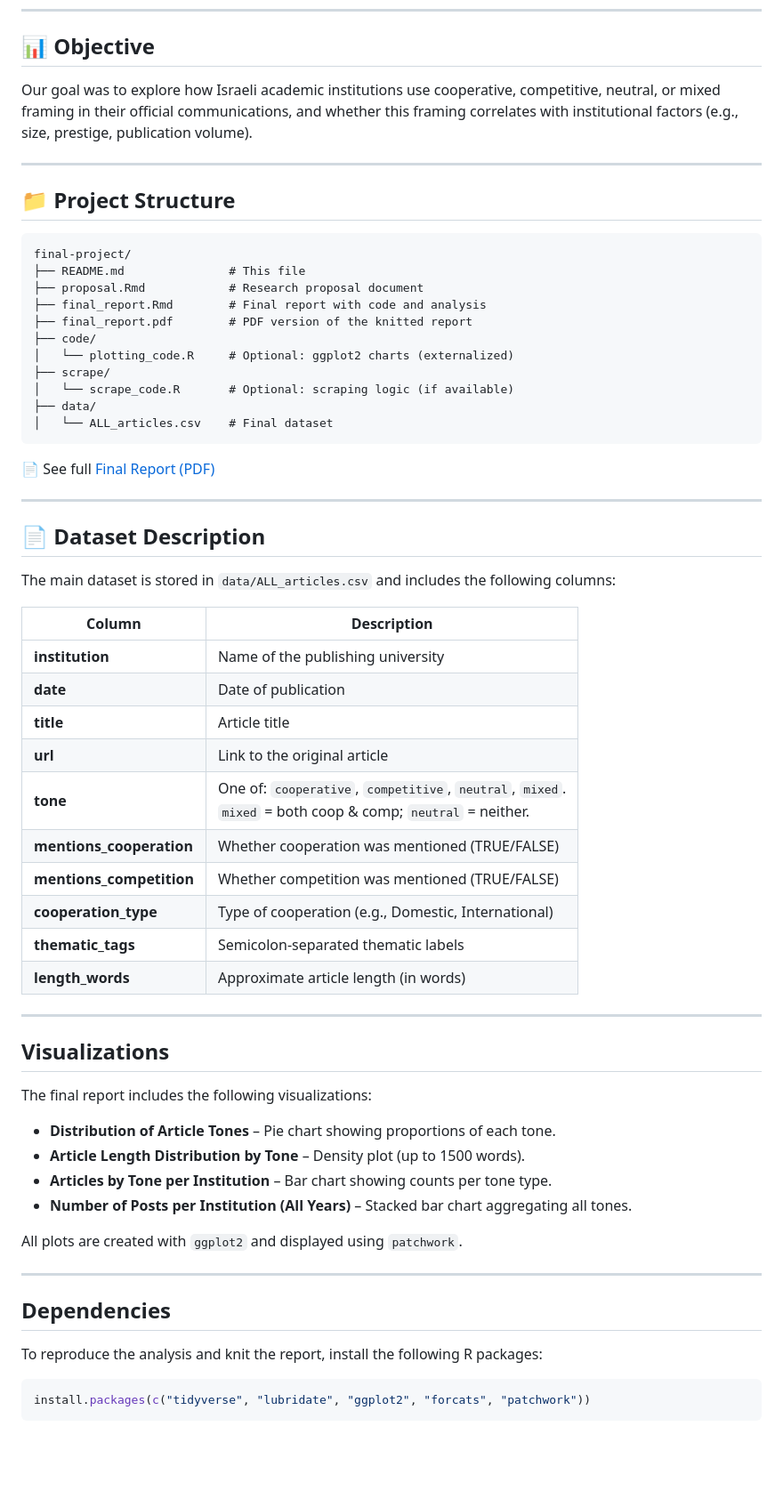
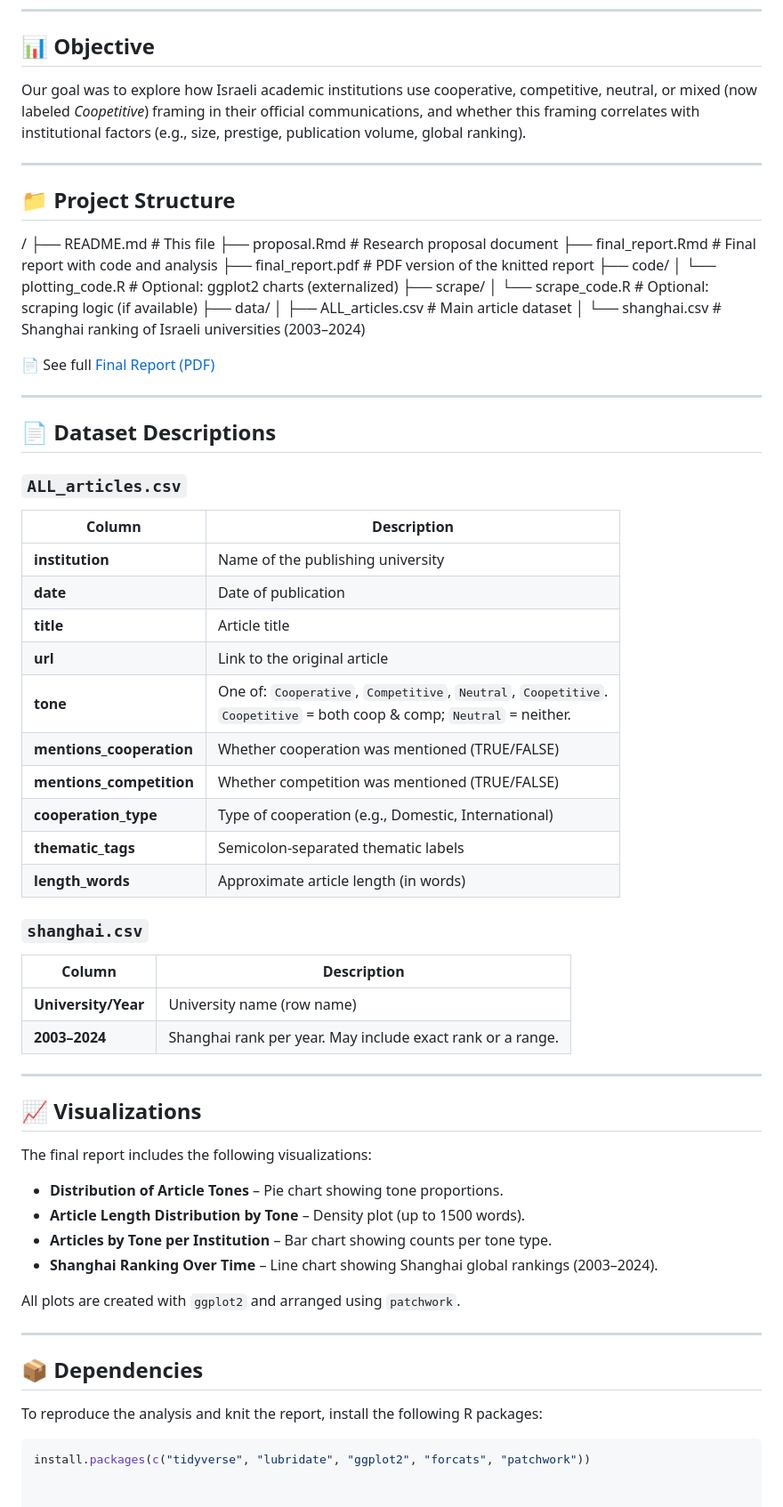
Before and after one commit to RShiri/DSProject, a Markdown page: README.md, the part around the change. Shown at 89% size. GitHub-like rendering; blank space fills up the shorter version.

````diff
--- a/README.md
+++ b/README.md
@@ -27,33 +27,34 @@ This project builds on Nir Yemini’s work on coopetition in Israeli academia, e
 
 ## 📊 Objective
 
-Our goal was to explore how Israeli academic institutions use cooperative, competitive, neutral, or mixed framing in their official communications, and whether this framing correlates with institutional factors (e.g., size, prestige, publication volume).
+Our goal was to explore how Israeli academic institutions use cooperative, competitive, neutral, or mixed (now labeled *Coopetitive*) framing in their official communications, and whether this framing correlates with institutional factors (e.g., size, prestige, publication volume, global ranking).
 
 ---
 
 ## 📁 Project Structure
 
-```
-final-project/
-├── README.md               # This file
-├── proposal.Rmd            # Research proposal document
-├── final_report.Rmd        # Final report with code and analysis
-├── final_report.pdf        # PDF version of the knitted report
+
+/
+├── README.md # This file
+├── proposal.Rmd # Research proposal document
+├── final_report.Rmd # Final report with code and analysis
+├── final_report.pdf # PDF version of the knitted report
 ├── code/
-│   └── plotting_code.R     # Optional: ggplot2 charts (externalized)
+│ └── plotting_code.R # Optional: ggplot2 charts (externalized)
 ├── scrape/
-│   └── scrape_code.R       # Optional: scraping logic (if available)
+│ └── scrape_code.R # Optional: scraping logic (if available)
 ├── data/
-│   └── ALL_articles.csv    # Final dataset
-```
+│ ├── ALL_articles.csv # Main article dataset
+│ └── shanghai.csv # Shanghai ranking of Israeli universities (2003–2024)
 
 📄 See full [Final Report (PDF)](./Final_report.pdf)
 
+
 ---
 
-## 📄 Dataset Description
+## 📄 Dataset Descriptions
 
-The main dataset is stored in `data/ALL_articles.csv` and includes the following columns:
+### `ALL_articles.csv`
 
 | Column                    | Description                                                                 |
 |---------------------------|-----------------------------------------------------------------------------|
@@ -61,32 +62,38 @@ The main dataset is stored in `data/ALL_articles.csv` and includes the following
 | **date**                  | Date of publication                                                         |
 | **title**                 | Article title                                                               |
 | **url**                   | Link to the original article                                                |
-| **tone**                  | One of: `cooperative`, `competitive`, `neutral`, `mixed`. <br> `mixed` = both coop & comp; `neutral` = neither. |
+| **tone**                  | One of: `Cooperative`, `Competitive`, `Neutral`, `Coopetitive`. <br> `Coopetitive` = both coop & comp; `Neutral` = neither. |
 | **mentions_cooperation**  | Whether cooperation was mentioned (TRUE/FALSE)                              |
 | **mentions_competition**  | Whether competition was mentioned (TRUE/FALSE)                              |
 | **cooperation_type**      | Type of cooperation (e.g., Domestic, International)                         |
 | **thematic_tags**         | Semicolon-separated thematic labels                                         |
 | **length_words**          | Approximate article length (in words)                                       |
 
+### `shanghai.csv`
+
+| Column            | Description                                                     |
+|-------------------|-----------------------------------------------------------------|
+| **University/Year** | University name (row name)                                     |
+| **2003–2024**     | Shanghai rank per year. May include exact rank or a range.      |
+
 ---
 
-##  Visualizations
+## 📈 Visualizations
 
 The final report includes the following visualizations:
 
-- **Distribution of Article Tones** – Pie chart showing proportions of each tone.
+- **Distribution of Article Tones** – Pie chart showing tone proportions.
 - **Article Length Distribution by Tone** – Density plot (up to 1500 words).
 - **Articles by Tone per Institution** – Bar chart showing counts per tone type.
-- **Number of Posts per Institution (All Years)** – Stacked bar chart aggregating all tones.
+- **Shanghai Ranking Over Time** – Line chart showing Shanghai global rankings (2003–2024).
 
-All plots are created with `ggplot2` and displayed using `patchwork`.
+All plots are created with `ggplot2` and arranged using `patchwork`.
 
 ---
 
-##  Dependencies
+## 📦 Dependencies
 
 To reproduce the analysis and knit the report, install the following R packages:
 
 ```r
 install.packages(c("tidyverse", "lubridate", "ggplot2", "forcats", "patchwork"))
-```
````
